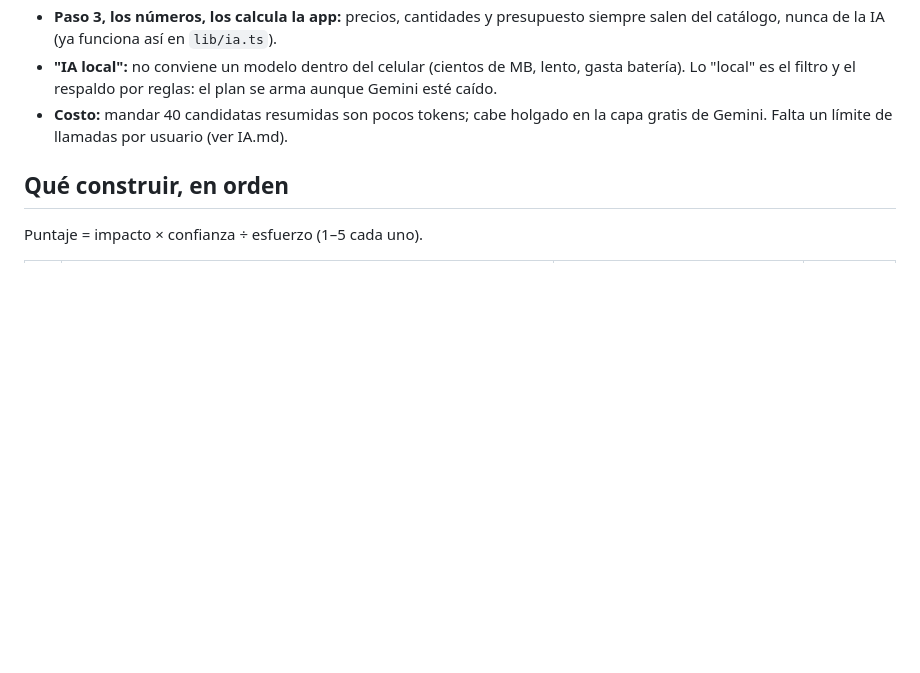
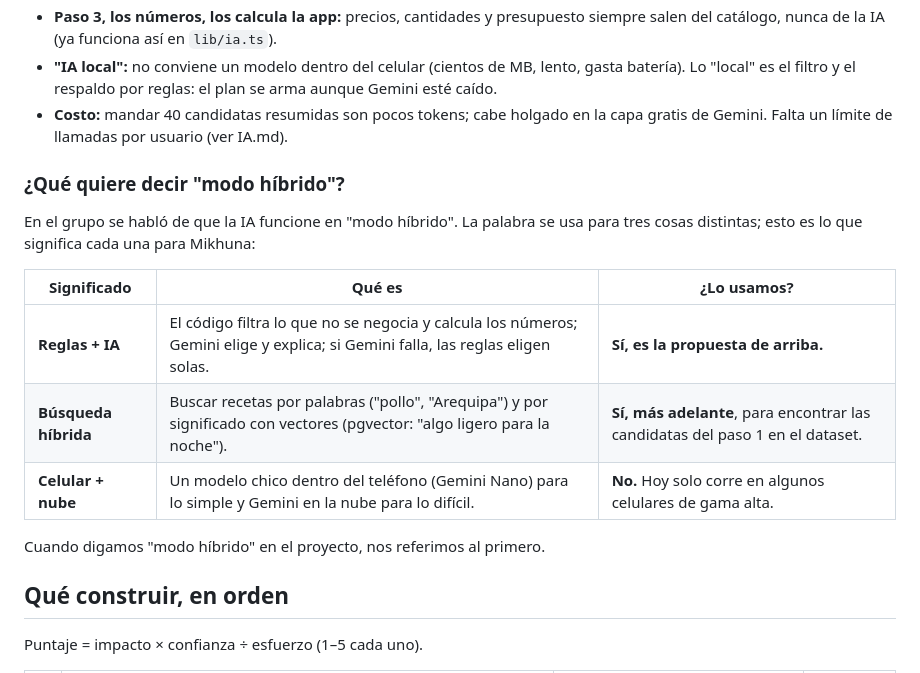
Before and after one commit to EdwardPM05/mikhuna, a Markdown page: docs/ENFOQUE.md, the part around the change. Drawn GitHub-style; blank space fills up the shorter version.

Commit message:
docs(enfoque): aclarar qué significa "modo híbrido" para la IA

```diff
--- a/docs/ENFOQUE.md
+++ b/docs/ENFOQUE.md
@@ -71,6 +71,19 @@ Wizard (quién eres + qué puedes comer)
 - **Costo:** mandar 40 candidatas resumidas son pocos tokens; cabe holgado en la capa gratis de Gemini. Falta un límite
   de llamadas por usuario (ver IA.md).
 
+### ¿Qué quiere decir "modo híbrido"?
+
+En el grupo se habló de que la IA funcione en "modo híbrido". La palabra se usa para tres cosas distintas; esto es lo
+que significa cada una para Mikhuna:
+
+| Significado | Qué es | ¿Lo usamos? |
+|---|---|---|
+| **Reglas + IA** | El código filtra lo que no se negocia y calcula los números; Gemini elige y explica; si Gemini falla, las reglas eligen solas. | **Sí, es la propuesta de arriba.** |
+| **Búsqueda híbrida** | Buscar recetas por palabras ("pollo", "Arequipa") y por significado con vectores (pgvector: "algo ligero para la noche"). | **Sí, más adelante**, para encontrar las candidatas del paso 1 en el dataset. |
+| **Celular + nube** | Un modelo chico dentro del teléfono (Gemini Nano) para lo simple y Gemini en la nube para lo difícil. | **No.** Hoy solo corre en algunos celulares de gama alta. |
+
+Cuando digamos "modo híbrido" en el proyecto, nos referimos al primero.
+
 ## Qué construir, en orden
 
 Puntaje = impacto × confianza ÷ esfuerzo (1–5 cada uno).
```
